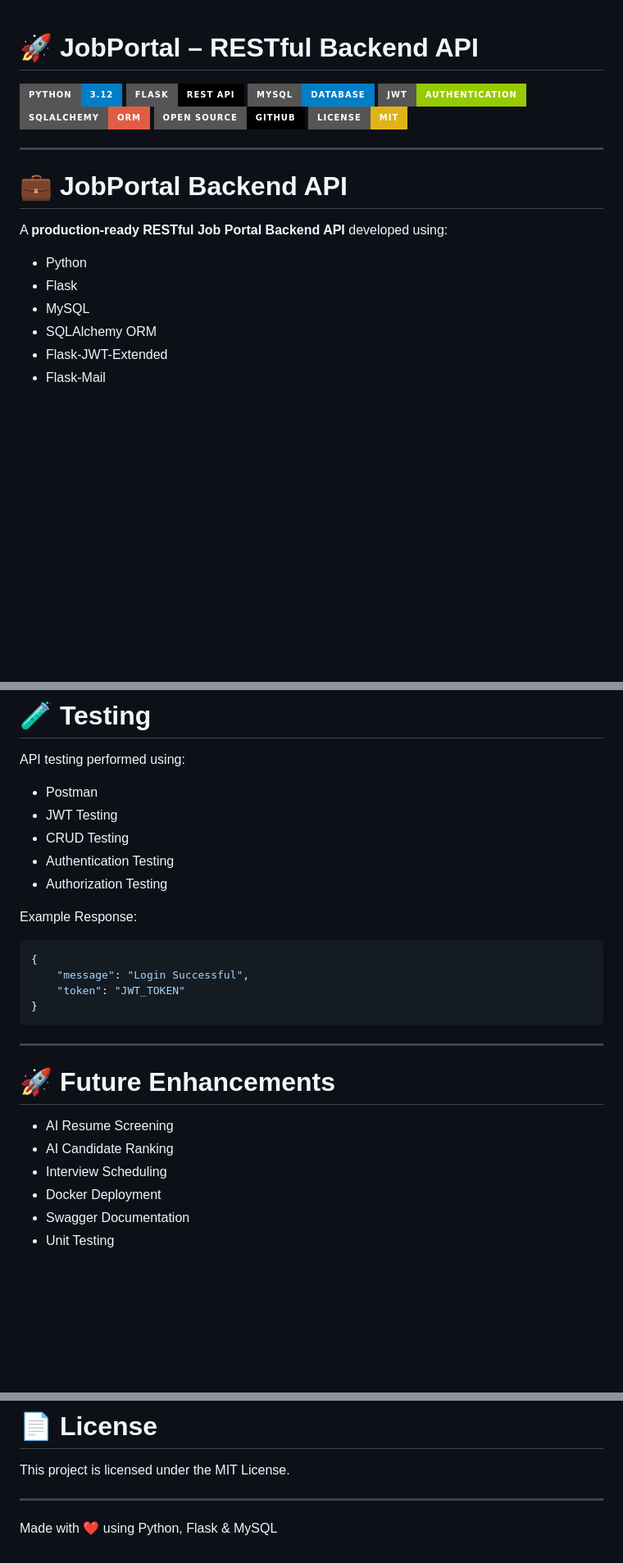
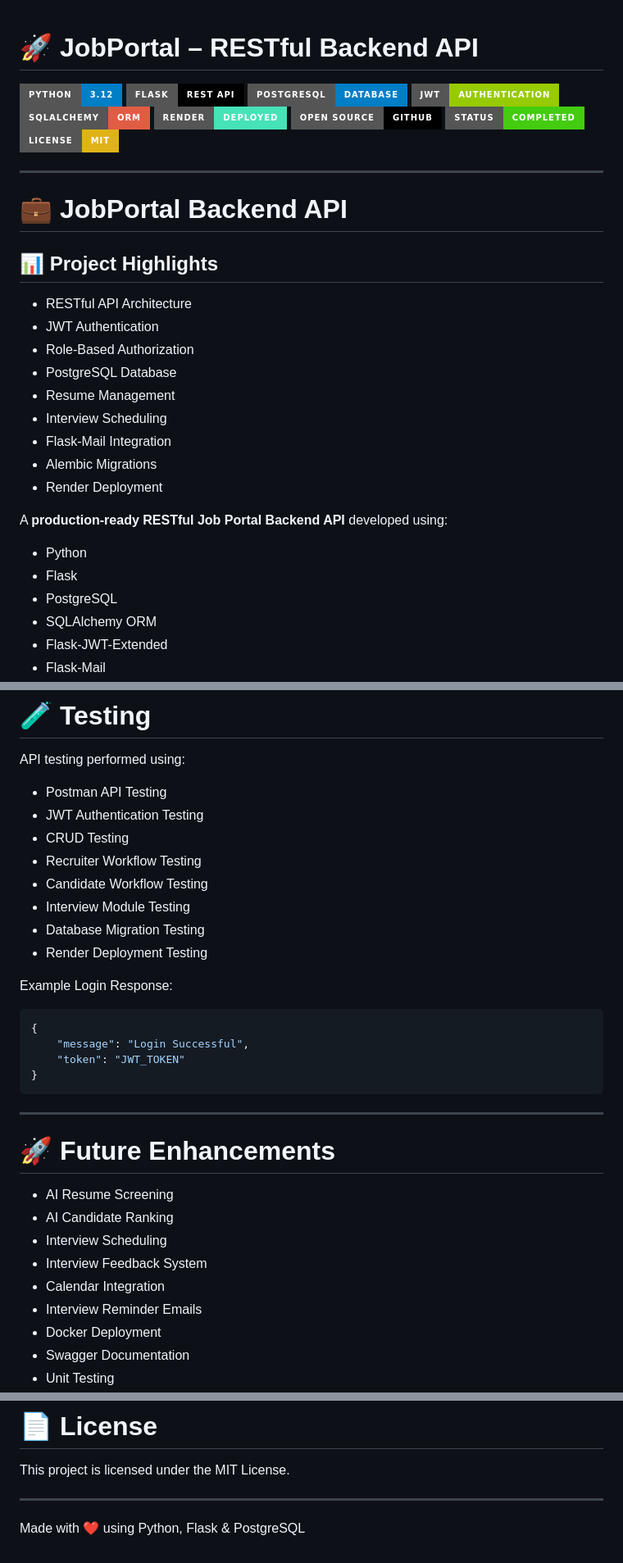
Before and after one commit to Venumohan004/JobPortal, a Markdown page: README.md, 3 parts joined by grey strips. Shown at 82% size. GitHub-like rendering; badges without logos; blank space fills up the shorter version.

````diff
--- a/README.md
+++ b/README.md
@@ -1,13 +1,16 @@
 # 🚀 JobPortal – RESTful Backend API
+
 
 <p align="center">
 
 ![Python](https://img.shields.io/badge/Python-3.12-blue?style=for-the-badge&logo=python)
 ![Flask](https://img.shields.io/badge/Flask-REST%20API-black?style=for-the-badge&logo=flask)
-![MySQL](https://img.shields.io/badge/MySQL-Database-blue?style=for-the-badge&logo=mysql)
+![PostgreSQL](https://img.shields.io/badge/PostgreSQL-Database-blue?style=for-the-badge&logo=postgresql)
 ![JWT](https://img.shields.io/badge/JWT-Authentication-green?style=for-the-badge)
 ![SQLAlchemy](https://img.shields.io/badge/SQLAlchemy-ORM-red?style=for-the-badge)
+![Render](https://img.shields.io/badge/Render-Deployed-46E3B7?style=for-the-badge&logo=render)
 ![GitHub](https://img.shields.io/badge/Open%20Source-GitHub-black?style=for-the-badge&logo=github)
+![Status](https://img.shields.io/badge/Status-Completed-success?style=for-the-badge)
 ![License](https://img.shields.io/badge/License-MIT-yellow?style=for-the-badge)
 
 </p>
@@ -16,11 +19,23 @@
 
 # 💼 JobPortal Backend API
 
+## 📊 Project Highlights
+
+- RESTful API Architecture
+- JWT Authentication
+- Role-Based Authorization
+- PostgreSQL Database
+- Resume Management
+- Interview Scheduling
+- Flask-Mail Integration
+- Alembic Migrations
+- Render Deployment
+
 A **production-ready RESTful Job Portal Backend API** developed using:
 
 - Python
 - Flask
-- MySQL
+- PostgreSQL
 - SQLAlchemy ORM
 - Flask-JWT-Extended
 - Flask-Mail
@@ -508,16 +559,17 @@ Implemented security features:
 
 API testing performed using:
 
-
-- Postman
-- JWT Testing
+- Postman API Testing
+- JWT Authentication Testing
 - CRUD Testing
-- Authentication Testing
-- Authorization Testing
+- Recruiter Workflow Testing
+- Candidate Workflow Testing
+- Interview Module Testing
+- Database Migration Testing
+- Render Deployment Testing
 
 
-Example Response:
-
+Example Login Response:
 
 ```json
 {
@@ -525,7 +577,6 @@ Example Response:
     "token": "JWT_TOKEN"
 }
 ```
-
 
 ---
 
@@ -535,6 +586,9 @@ Example Response:
 - AI Resume Screening
 - AI Candidate Ranking
 - Interview Scheduling
+- Interview Feedback System
+- Calendar Integration
+- Interview Reminder Emails
 - Docker Deployment
 - Swagger Documentation
 - Unit Testing
@@ -583,6 +637,6 @@ This project is licensed under the MIT License.
 
 <p align="center">
 
-Made with ❤️ using Python, Flask & MySQL
+Made with ❤️ using Python, Flask & PostgreSQL
 
 </p>
````
Also changed, not shown: other parts of README.md (+76 -40 lines).
